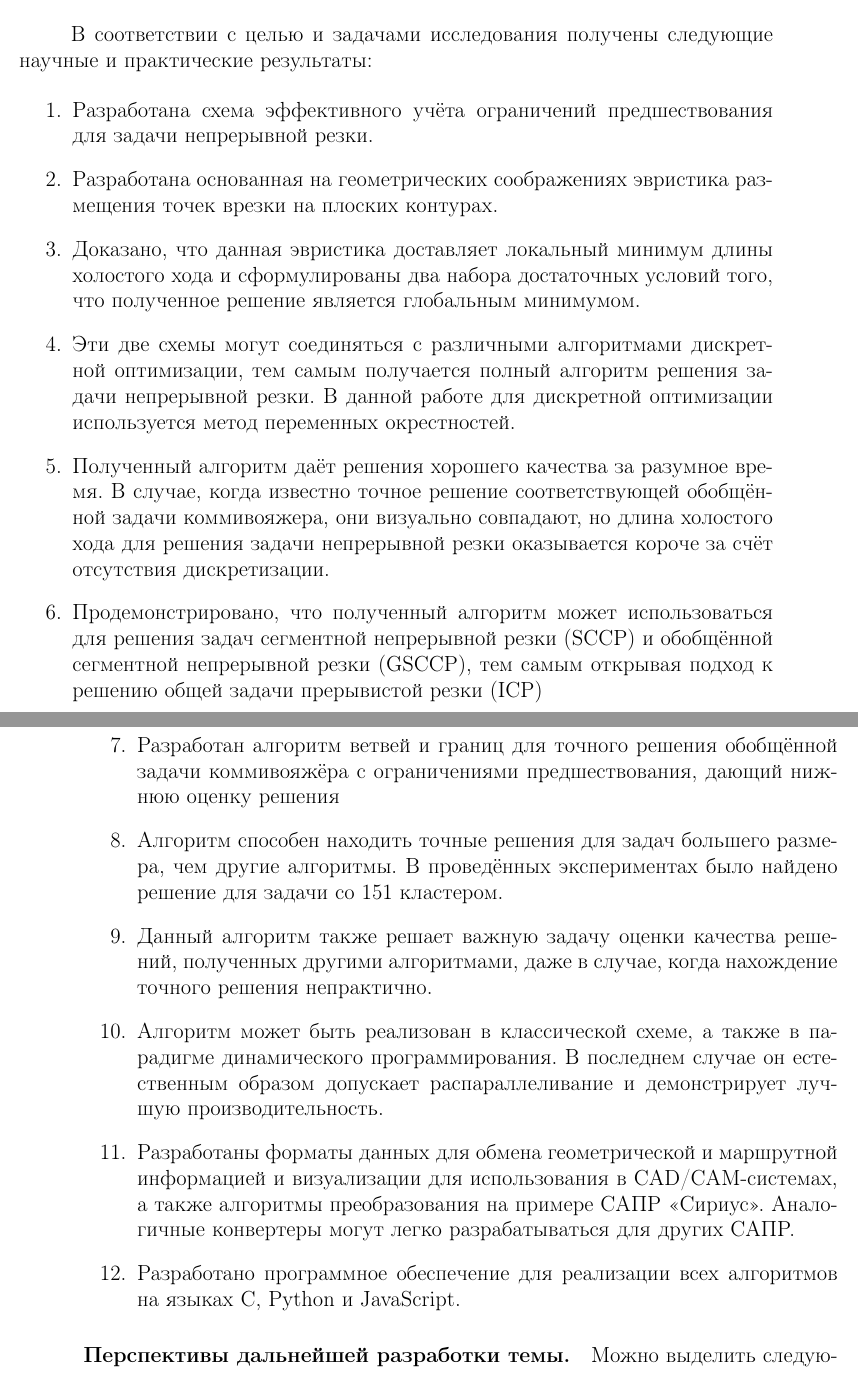
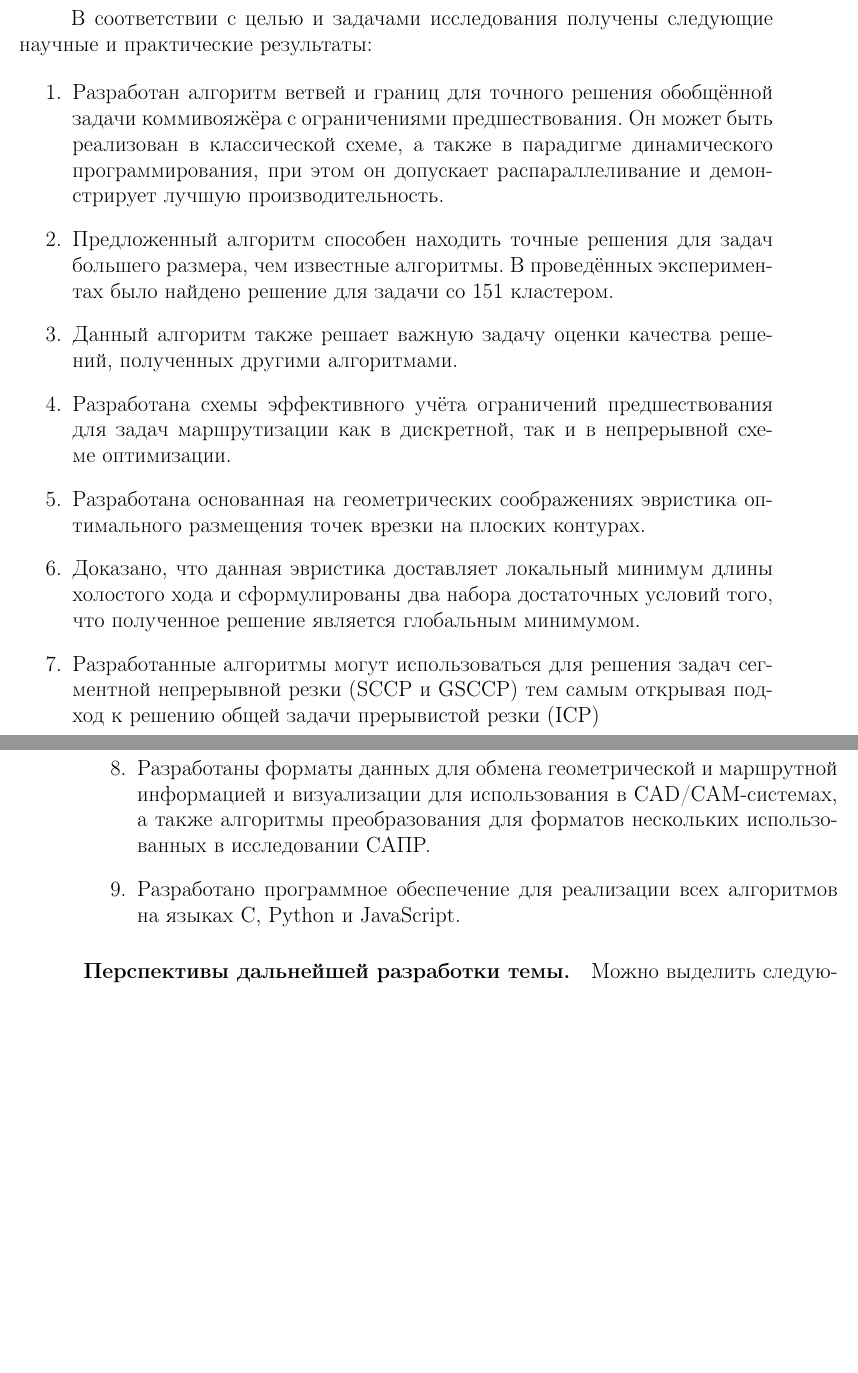
Before and after one commit to ukoloff/these, a LaTeX document (synopsis.tex, which reads synopsis/results.tex): two parts of pages 24 and 25 of 27 before the commit and two parts of pages 24 and 25 of 26 after it, joined at a grey line, cut so that both start at the same text, the shorter picture padded with empty space. Compiled offline with pdfLaTeX.

Commit message:
Shorten Conclusion

```diff
--- a/synopsis/results.tex
+++ b/synopsis/results.tex
@@ -3,55 +3,41 @@
 
 \begin{enumerate}
   \item
-    Разработана схема эффективного учёта ограничений предшествования для
-    задачи непрерывной резки.
+  Разработан алгоритм ветвей и границ для точного решения
+  обобщённой задачи коммивояжёра с ограничениями предшествования.
+  Он может быть реализован в классической схеме,
+  а также в парадигме динамического программирования,
+  при этом он допускает
+  распараллеливание и демонстрирует лучшую производительность.
+  \item
+  Предложенный алгоритм способен находить точные решения для задач большего размера,
+  чем известные алгоритмы.
+  В проведённых экспериментах было найдено решение для
+  задачи со 151 кластером.
+  \item
+  Данный алгоритм также решает важную задачу оценки качества
+  решений, полученных другими алгоритмами.
+  \item
+  Разработана схемы эффективного учёта ограничений предшествования
+  для задач маршрутизации как в дискретной,
+  так и в непрерывной схеме оптимизации.
   \item
   Разработана основанная на геометрических соображениях эвристика
-    размещения точек врезки на плоских контурах.
+  оптимального размещения точек врезки на плоских контурах.
   \item
   Доказано, что данная эвристика доставляет локальный минимум длины холостого хода
   и сформулированы два набора достаточных условий того,
   что полученное решение является глобальным минимумом.
   \item
-    Эти две схемы могут соединяться с различными алгоритмами дискретной оптимизации,
-    тем самым получается полный алгоритм решения задачи непрерывной резки.
-    В данной работе для дискретной оптимизации используется
-    метод переменных окрестностей.
-    \item
-    Полученный алгоритм даёт решения хорошего качества за разумное время.
-    В случае, когда известно точное решение соответствующей обобщённой
-    задачи коммивояжера, они визуально совпадают, но длина холостого
-    хода для решения задачи непрерывной резки оказывается короче за счёт
-    отсутствия дискретизации.
-    \item
-    Продемонстрировано, что полученный алгоритм может использоваться для
-    решения задач сегментной непрерывной резки (SCCP)
-    и обобщённой сегментной непрерывной резки (GSCCP),
+  Разработанные алгоритмы могут использоваться для
+  решения задач сегментной непрерывной резки (SCCP и GSCCP)
   тем самым открывая подход к решению общей задачи прерывистой резки
   (ICP)
   \item
-    Разработан алгоритм ветвей и границ для точного решения
-    обобщённой задачи коммивояжёра с ограничениями предшествования,
-    дающий нижнюю оценку решения
-    \item
-    Алгоритм способен находить точные решения для задач большего размера,
-    чем другие алгоритмы.
-    В проведённых экспериментах было найдено решение для
-    задачи со 151 кластером.
-    \item
-    Данный алгоритм также решает важную задачу оценки качества
-    решений, полученных другими алгоритмами,
-    даже в случае, когда нахождение точного решения непрактично.
-    \item
-    Алгоритм может быть реализован в классической схеме,
-    а также в парадигме динамического программирования.
-    В последнем случае он естественным образом допускает
-    распараллеливание и демонстрирует лучшую производительность.
-    \item
   Разработаны форматы данных для обмена геометрической и маршрутной
   информацией и визуализации для использования в CAD/CAM-системах,
-    а также алгоритмы преобразования на примере САПР <<Сириус>>.
-    Аналогичные конвертеры могут легко разрабатываться для других САПР.
+  а также алгоритмы преобразования для форматов нескольких
+  использованных в исследовании САПР.
   \item
   Разработано программное обеспечение для реализации всех алгоритмов
   на языках C, Python и JavaScript.
```
Also changed, not shown: these/02.ufa.tex (+1 -0 lines), synopsis/results.tex (15 more changed lines). Lines whose indentation alone changed are shown as unchanged.
